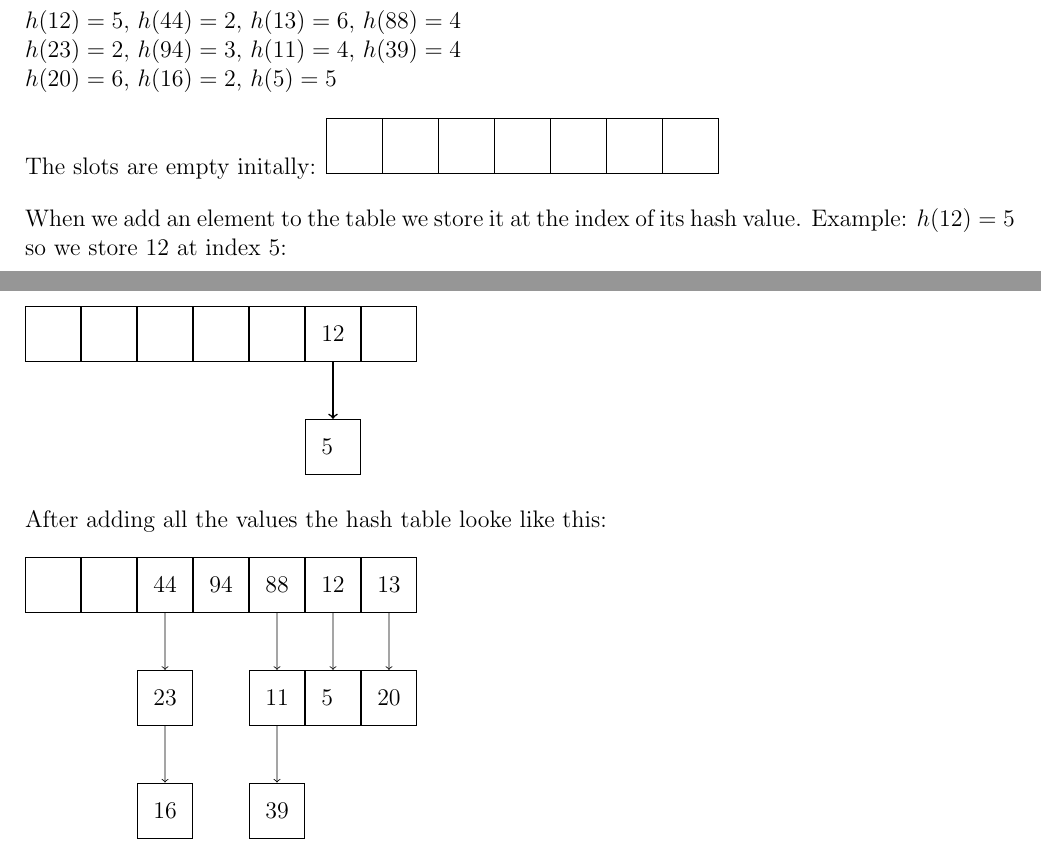
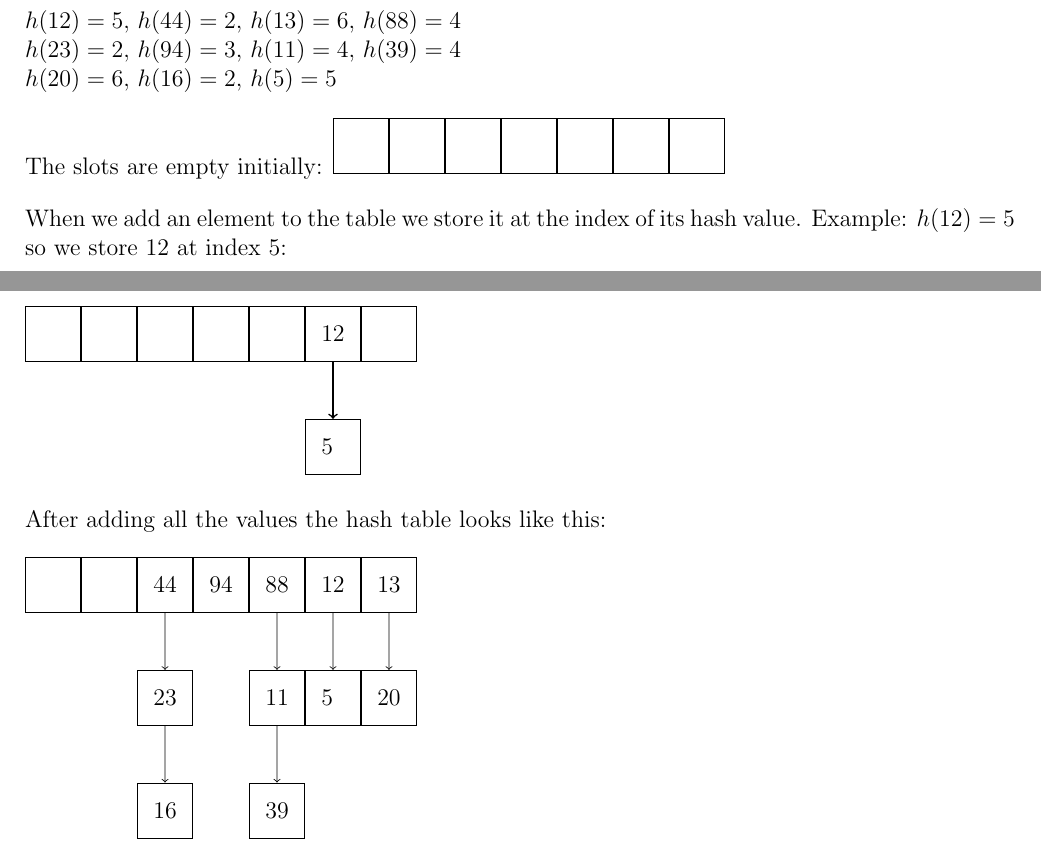
Before and after one commit to deKronkelers/NWI-IBC027_assignment2, a LaTeX document (answers/assigment2_s4549775_s4329872.tex): two parts of page 3 of 3, joined at a grey line, cut so that both start at the same text. Compiled offline with pdfLaTeX.

Commit message:
Fix typos.

```diff
--- a/answers/assigment2_s4549775_s4329872.tex
+++ b/answers/assigment2_s4549775_s4329872.tex
@@ -84,7 +84,7 @@ $h(12) = 5,$ $h(44) = 2,$ $h(13) = 6,$ $h(88) = 4$\\
 $h(23) = 2,$ $h(94) = 3,$ $h(11) = 4,$ $h(39) = 4$\\
 $h(20) = 6,$ $h(16) = 2,$ $h(5) = 5$
 
-The slots are empty initally:
+The slots are empty initially:
 \begin{tikzpicture}[entry/.style={regular polygon, regular polygon sides=4, draw, text width=1em}]
 	\node [entry] (a0_0) {};
 	\node [entry, right=0em of a0_0] (a1_0) {};
@@ -123,7 +123,7 @@ When there are already elements stored at index 5 we need to resolve this collis
 	\draw[->, thick] (a5_0) -- (a5_1);
 \end{tikzpicture}
 
-After adding all the values the hash table looke like this:
+After adding all the values the hash table looks like this:
 
 \begin{tikzpicture}[entry/.style={regular polygon, regular polygon sides=4, draw, text width=1em}]
 	\node [entry] (a0_0) {};
```
Also changed, not shown: answers/assigment2_s4549775_s4329872.tex (2 more changed lines).
